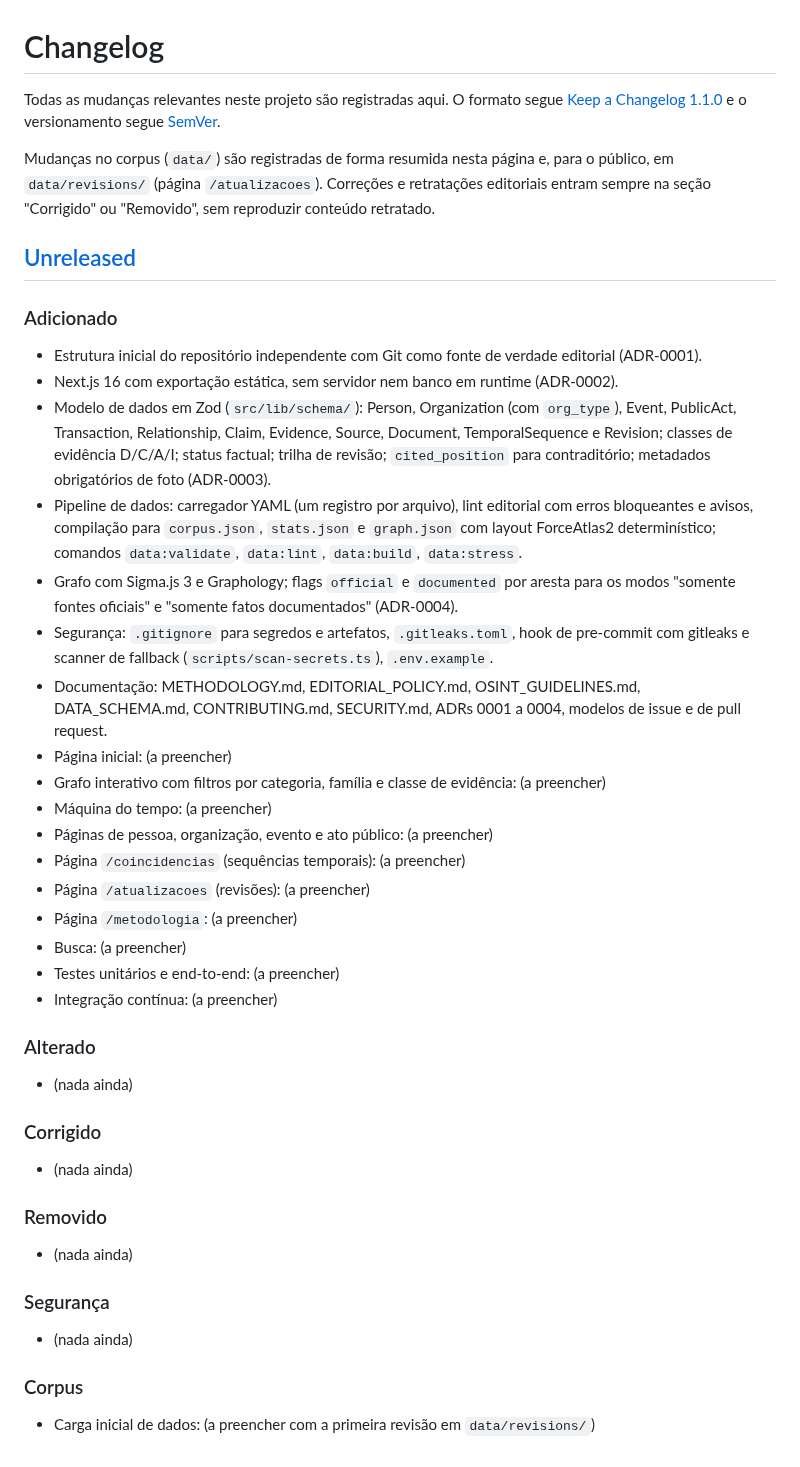
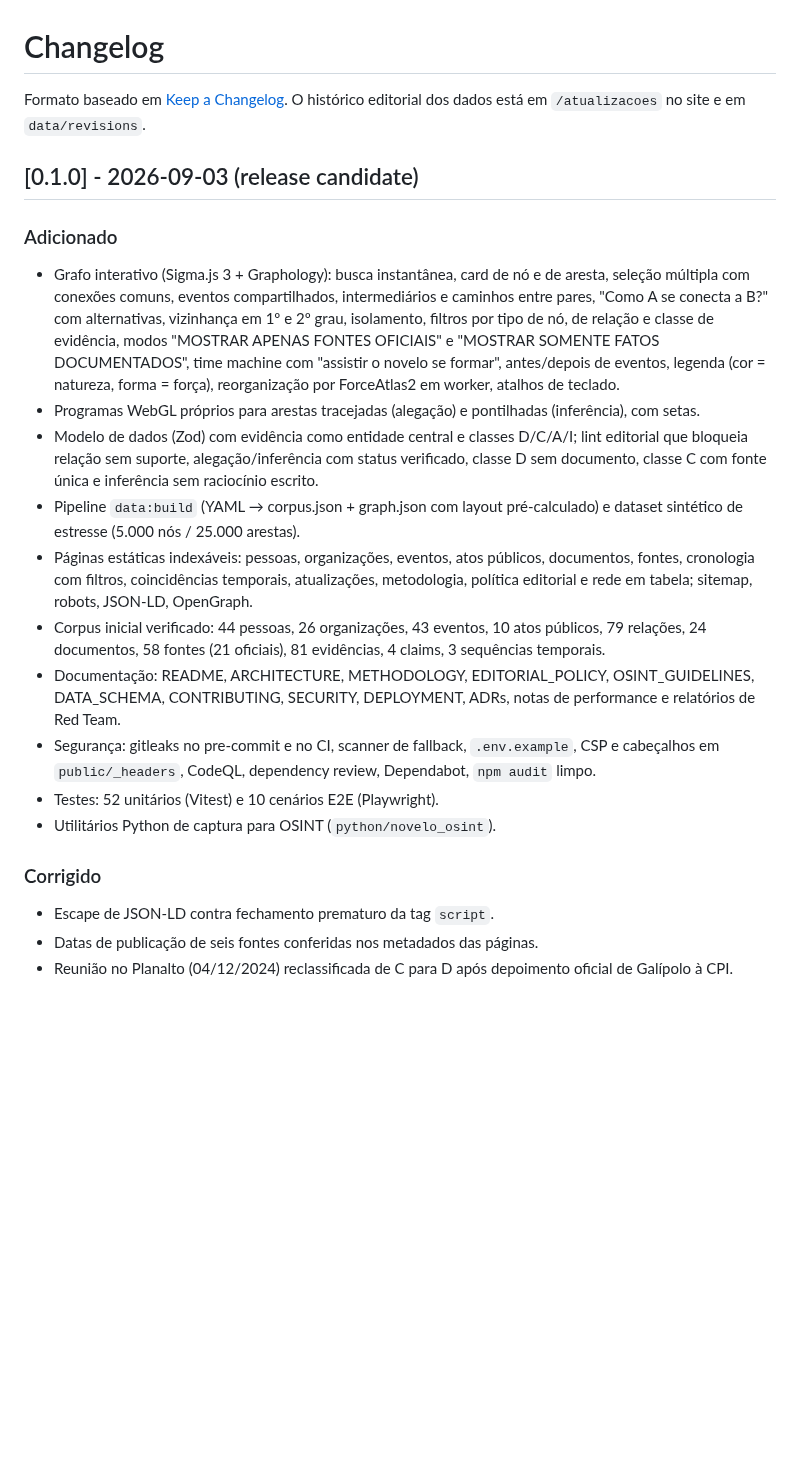
Before and after one commit to rfausel-lgtm/novelo_master, a Markdown page: CHANGELOG.md, the part around the change. Rendered like a GitHub page; blank space fills up the shorter version.

```diff
--- a/CHANGELOG.md
+++ b/CHANGELOG.md
@@ -1,49 +1,38 @@
 # Changelog
 
-Todas as mudanças relevantes neste projeto são registradas aqui. O formato segue [Keep a Changelog 1.1.0](https://keepachangelog.com/pt-BR/1.1.0/) e o versionamento segue [SemVer](https://semver.org/lang/pt-BR/).
+Formato baseado em [Keep a Changelog](https://keepachangelog.com/pt-BR/1.1.0/). O histórico editorial
+dos dados está em `/atualizacoes` no site e em `data/revisions`.
 
-Mudanças no corpus (`data/`) são registradas de forma resumida nesta página e, para o público, em `data/revisions/` (página `/atualizacoes`). Correções e retratações editoriais entram sempre na seção "Corrigido" ou "Removido", sem reproduzir conteúdo retratado.
-
-## [Unreleased]
+## [0.1.0] - 2026-09-03 (release candidate)
 
 ### Adicionado
 
-- Estrutura inicial do repositório independente com Git como fonte de verdade editorial (ADR-0001).
-- Next.js 16 com exportação estática, sem servidor nem banco em runtime (ADR-0002).
-- Modelo de dados em Zod (`src/lib/schema/`): Person, Organization (com `org_type`), Event, PublicAct, Transaction, Relationship, Claim, Evidence, Source, Document, TemporalSequence e Revision; classes de evidência D/C/A/I; status factual; trilha de revisão; `cited_position` para contraditório; metadados obrigatórios de foto (ADR-0003).
-- Pipeline de dados: carregador YAML (um registro por arquivo), lint editorial com erros bloqueantes e avisos, compilação para `corpus.json`, `stats.json` e `graph.json` com layout ForceAtlas2 determinístico; comandos `data:validate`, `data:lint`, `data:build`, `data:stress`.
-- Grafo com Sigma.js 3 e Graphology; flags `official` e `documented` por aresta para os modos "somente fontes oficiais" e "somente fatos documentados" (ADR-0004).
-- Segurança: `.gitignore` para segredos e artefatos, `.gitleaks.toml`, hook de pre-commit com gitleaks e scanner de fallback (`scripts/scan-secrets.ts`), `.env.example`.
-- Documentação: METHODOLOGY.md, EDITORIAL_POLICY.md, OSINT_GUIDELINES.md, DATA_SCHEMA.md, CONTRIBUTING.md, SECURITY.md, ADRs 0001 a 0004, modelos de issue e de pull request.
-- Página inicial: (a preencher)
-- Grafo interativo com filtros por categoria, família e classe de evidência: (a preencher)
-- Máquina do tempo: (a preencher)
-- Páginas de pessoa, organização, evento e ato público: (a preencher)
-- Página `/coincidencias` (sequências temporais): (a preencher)
-- Página `/atualizacoes` (revisões): (a preencher)
-- Página `/metodologia`: (a preencher)
-- Busca: (a preencher)
-- Testes unitários e end-to-end: (a preencher)
-- Integração contínua: (a preencher)
-
-### Alterado
-
-- (nada ainda)
+- Grafo interativo (Sigma.js 3 + Graphology): busca instantânea, card de nó e de aresta, seleção
+  múltipla com conexões comuns, eventos compartilhados, intermediários e caminhos entre pares,
+  "Como A se conecta a B?" com alternativas, vizinhança em 1º e 2º grau, isolamento, filtros por tipo
+  de nó, de relação e classe de evidência, modos "MOSTRAR APENAS FONTES OFICIAIS" e "MOSTRAR SOMENTE
+  FATOS DOCUMENTADOS", time machine com "assistir o novelo se formar", antes/depois de eventos,
+  legenda (cor = natureza, forma = força), reorganização por ForceAtlas2 em worker, atalhos de teclado.
+- Programas WebGL próprios para arestas tracejadas (alegação) e pontilhadas (inferência), com setas.
+- Modelo de dados (Zod) com evidência como entidade central e classes D/C/A/I; lint editorial que
+  bloqueia relação sem suporte, alegação/inferência com status verificado, classe D sem documento,
+  classe C com fonte única e inferência sem raciocínio escrito.
+- Pipeline `data:build` (YAML → corpus.json + graph.json com layout pré-calculado) e dataset sintético
+  de estresse (5.000 nós / 25.000 arestas).
+- Páginas estáticas indexáveis: pessoas, organizações, eventos, atos públicos, documentos, fontes,
+  cronologia com filtros, coincidências temporais, atualizações, metodologia, política editorial e
+  rede em tabela; sitemap, robots, JSON-LD, OpenGraph.
+- Corpus inicial verificado: 44 pessoas, 26 organizações, 43 eventos, 10 atos públicos, 79 relações,
+  24 documentos, 58 fontes (21 oficiais), 81 evidências, 4 claims, 3 sequências temporais.
+- Documentação: README, ARCHITECTURE, METHODOLOGY, EDITORIAL_POLICY, OSINT_GUIDELINES, DATA_SCHEMA,
+  CONTRIBUTING, SECURITY, DEPLOYMENT, ADRs, notas de performance e relatórios de Red Team.
+- Segurança: gitleaks no pre-commit e no CI, scanner de fallback, `.env.example`, CSP e cabeçalhos em
+  `public/_headers`, CodeQL, dependency review, Dependabot, `npm audit` limpo.
+- Testes: 52 unitários (Vitest) e 10 cenários E2E (Playwright).
+- Utilitários Python de captura para OSINT (`python/novelo_osint`).
 
 ### Corrigido
 
-- (nada ainda)
-
-### Removido
-
-- (nada ainda)
-
-### Segurança
-
-- (nada ainda)
-
-### Corpus
-
-- Carga inicial de dados: (a preencher com a primeira revisão em `data/revisions/`)
-
-[Unreleased]: https://github.com/rfausel-lgtm/o-novelo-master/compare/main...HEAD
+- Escape de JSON-LD contra fechamento prematuro da tag `script`.
+- Datas de publicação de seis fontes conferidas nos metadados das páginas.
+- Reunião no Planalto (04/12/2024) reclassificada de C para D após depoimento oficial de Galípolo à CPI.
```
Also changed, not shown: README.md (+3 -1 lines), docs/redteam/RED_TEAM_1_ENGENHARIA.md (added, +44 -0 lines), docs/redteam/RED_TEAM_2_INVESTIGACAO.md (added, +48 -0 lines), docs/redteam/RED_TEAM_3_JURIDICO_EDITORIAL.md (added, +38 -0 lines), raw/osint/RELATORIO_ORQUESTRADOR.md (added, +47 -0 lines), docs/screenshots/grafo-corpus.png (added), 1 other file.
